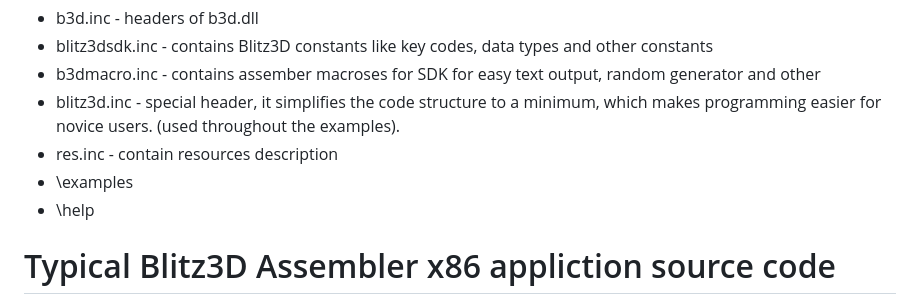
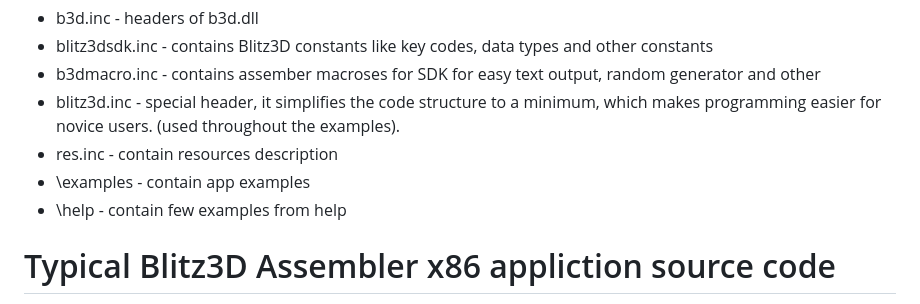
Before and after one commit to Blitz3DFASM/Blitz3DFASMSDK, a Markdown page: README.md, the part around one of its changes. Drawn GitHub-style.

```diff
--- a/README.md
+++ b/README.md
@@ -19,8 +19,8 @@ SDK contains files:
 * b3dmacro.inc - contains assember macroses for SDK for easy text output, random generator and other
 * blitz3d.inc - special header, it simplifies the code structure to a minimum, which makes programming easier for novice users. (used throughout the examples).
 * res.inc - contain resources description
-* \examples
-* \help
+* \examples - contain app examples
+* \help - contain few examples from help
 
 # Typical Blitz3D Assembler x86 appliction source code
 
```
Also changed, not shown: other parts of README.md (+1 -1 lines).
